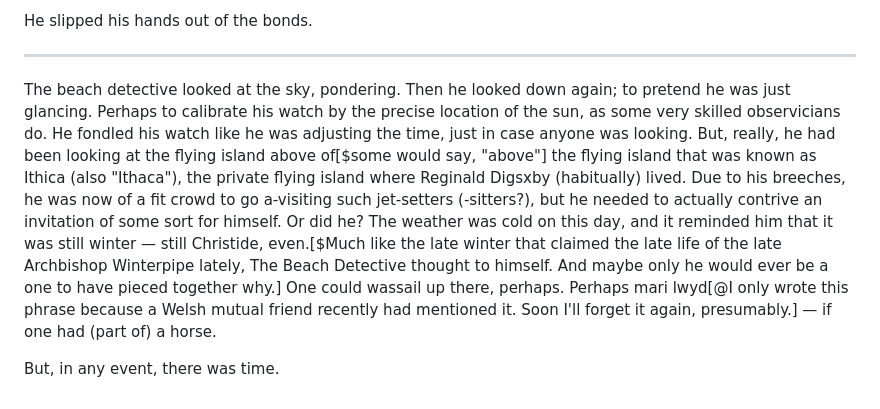
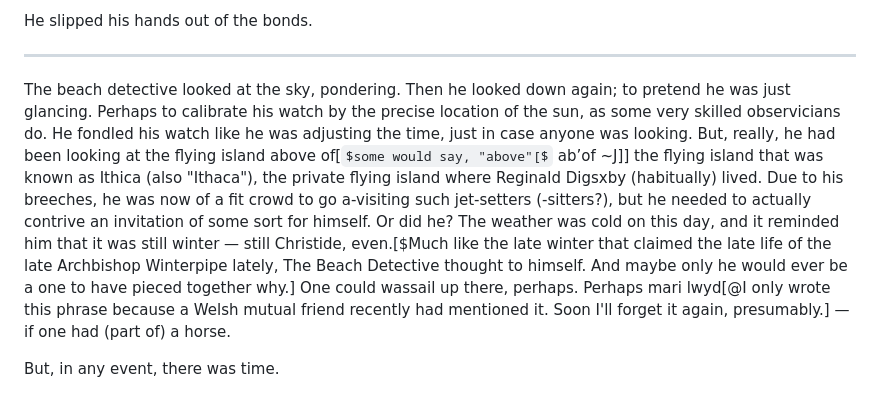
Before and after one commit to johnhyde/island, a Markdown page: 15 bequeath detective.md, the part around the change. Rendered like a GitHub page; some formulas as TeX source.

Commit message:
include a joke from John as a signed footnote

```diff
--- a/15 bequeath detective.md
+++ b/15 bequeath detective.md
@@ -37,6 +37,6 @@ He slipped his hands out of the bonds.
 
 ---
 
-The beach detective looked at the sky, pondering. Then he looked down again; to pretend he was just glancing. Perhaps to calibrate his watch by the precise location of the sun, as some very skilled observicians do. He fondled his watch like he was adjusting the time, just in case anyone was looking. But, really, he had been looking at the flying island above of[$some would say, "above"] the flying island that was known as Ithica (also "Ithaca"), the private flying island where Reginald Digsxby (habitually) lived. Due to his breeches, he was now of a fit crowd to go a-visiting such jet-setters (-sitters?), but he needed to actually contrive an invitation of some sort for himself. Or did he? The weather was cold on this day, and it reminded him that it was still winter — still Christide, even.[$Much like the late winter that claimed the late life of the late Archbishop Winterpipe lately, The Beach Detective thought to himself. And maybe only he would ever be a one to have pieced together why.] One could wassail up there, perhaps. Perhaps mari lwyd[@I only wrote this phrase because a Welsh mutual friend recently had mentioned it. Soon I'll forget it again, presumably.] — if one had (part of) a horse.
+The beach detective looked at the sky, pondering. Then he looked down again; to pretend he was just glancing. Perhaps to calibrate his watch by the precise location of the sun, as some very skilled observicians do. He fondled his watch like he was adjusting the time, just in case anyone was looking. But, really, he had been looking at the flying island above of[$some would say, "above"[$ ab’of ~J]] the flying island that was known as Ithica (also "Ithaca"), the private flying island where Reginald Digsxby (habitually) lived. Due to his breeches, he was now of a fit crowd to go a-visiting such jet-setters (-sitters?), but he needed to actually contrive an invitation of some sort for himself. Or did he? The weather was cold on this day, and it reminded him that it was still winter — still Christide, even.[$Much like the late winter that claimed the late life of the late Archbishop Winterpipe lately, The Beach Detective thought to himself. And maybe only he would ever be a one to have pieced together why.] One could wassail up there, perhaps. Perhaps mari lwyd[@I only wrote this phrase because a Welsh mutual friend recently had mentioned it. Soon I'll forget it again, presumably.] — if one had (part of) a horse.
 
 But, in any event, there was time.
```
